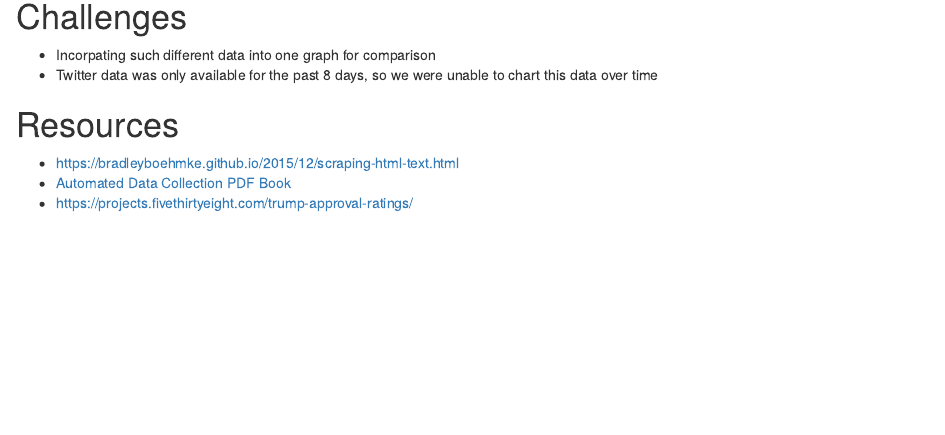
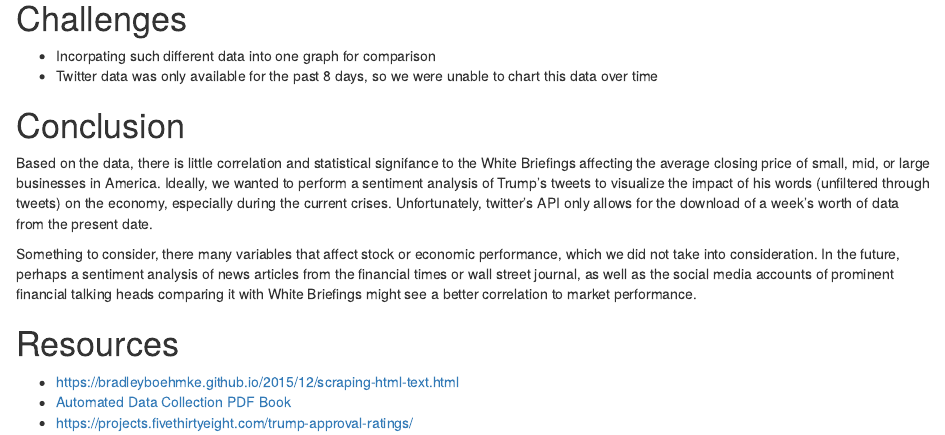
Before and after one commit to geeman1209/MSDATA2020, an R Markdown document (DATA607/Final_Project/FInalProject.Rmd): the page in a window 1100 px wide, from 12150 px down before the commit and from 12390 px down after it, so that both start at the same text. Rendered offline with R 4.5, knitr and Pandoc, with nearby package versions; drawn as R Markdown's standard HTML page in place of the format the file asks for; some code elsewhere in the file could not run offline.

Commit message:
Update FInalProject.Rmd

```diff
--- a/DATA607/Final_Project/FInalProject.Rmd
+++ b/DATA607/Final_Project/FInalProject.Rmd
@@ -506,6 +507,11 @@ grid.arrange(plot1, plot2, nrow = 2)
 * Incorpating such different data into one graph for comparison
 * Twitter data was only available for the past 8 days, so we were unable to chart this data over time
 
+# Conclusion
+
+Based on the data, there is little correlation and statistical signifance to the White Briefings affecting the average closing price of small, mid, or large businesses in America. Ideally, we wanted to perform a sentiment analysis of Trump's tweets to visualize the impact of his words (unfiltered through tweets) on the economy, especially during the current crises. Unfortunately, twitter's API only allows for the download of a week's worth of data from the present date.
+
+Something to consider, there many variables that affect stock or economic performance, which we did not take into consideration. In the future, perhaps a sentiment analysis of news articles from the financial times or wall street journal, as well as the social media accounts of prominent financial talking heads comparing it with White Briefings might see a better correlation to market performance.
 
 # Resources
 * [https://bradleyboehmke.github.io/2015/12/scraping-html-text.html](https://bradleyboehmke.github.io/2015/12/scraping-html-text.html)
```
Also changed, not shown: DATA607/Final_Project/FInalProject.Rmd (5 more changed lines).
